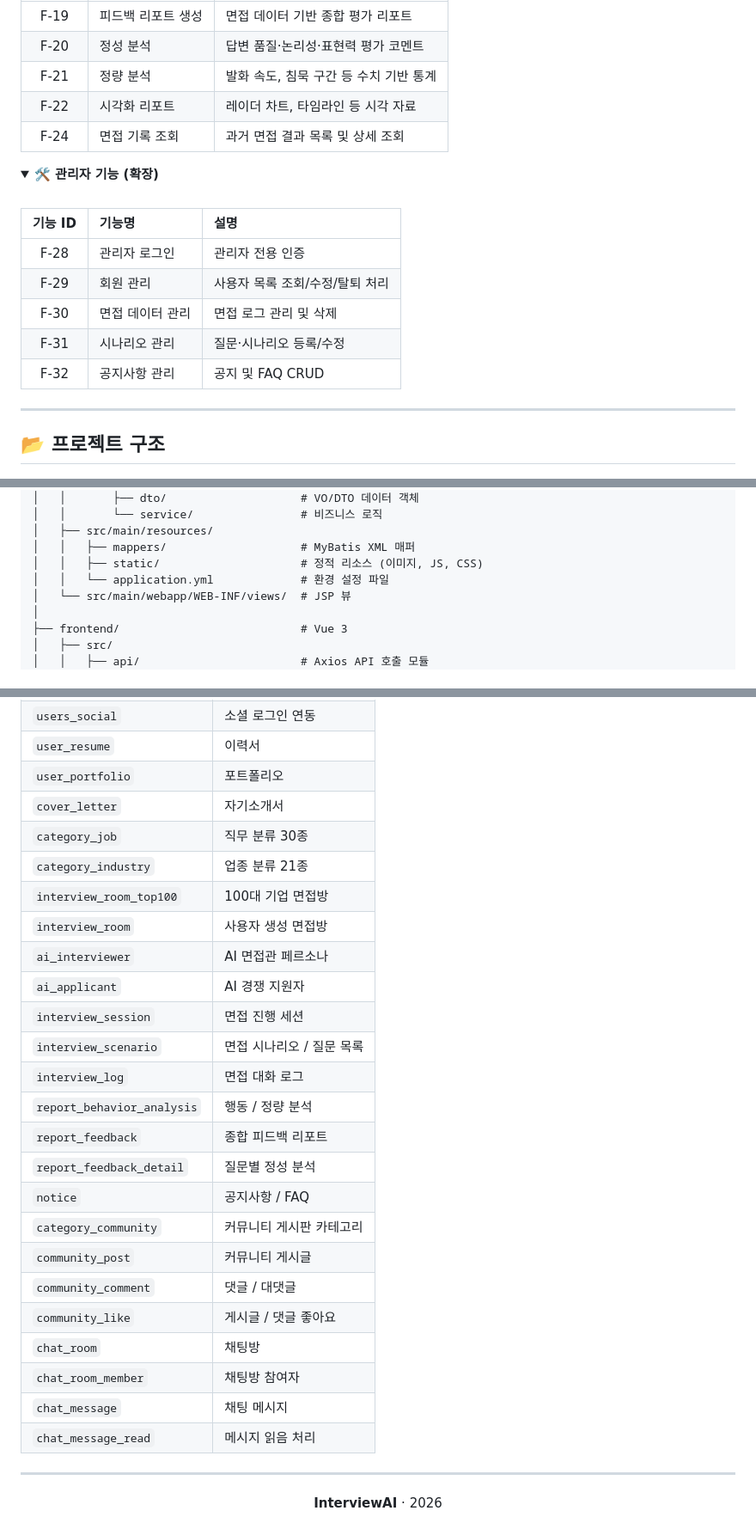
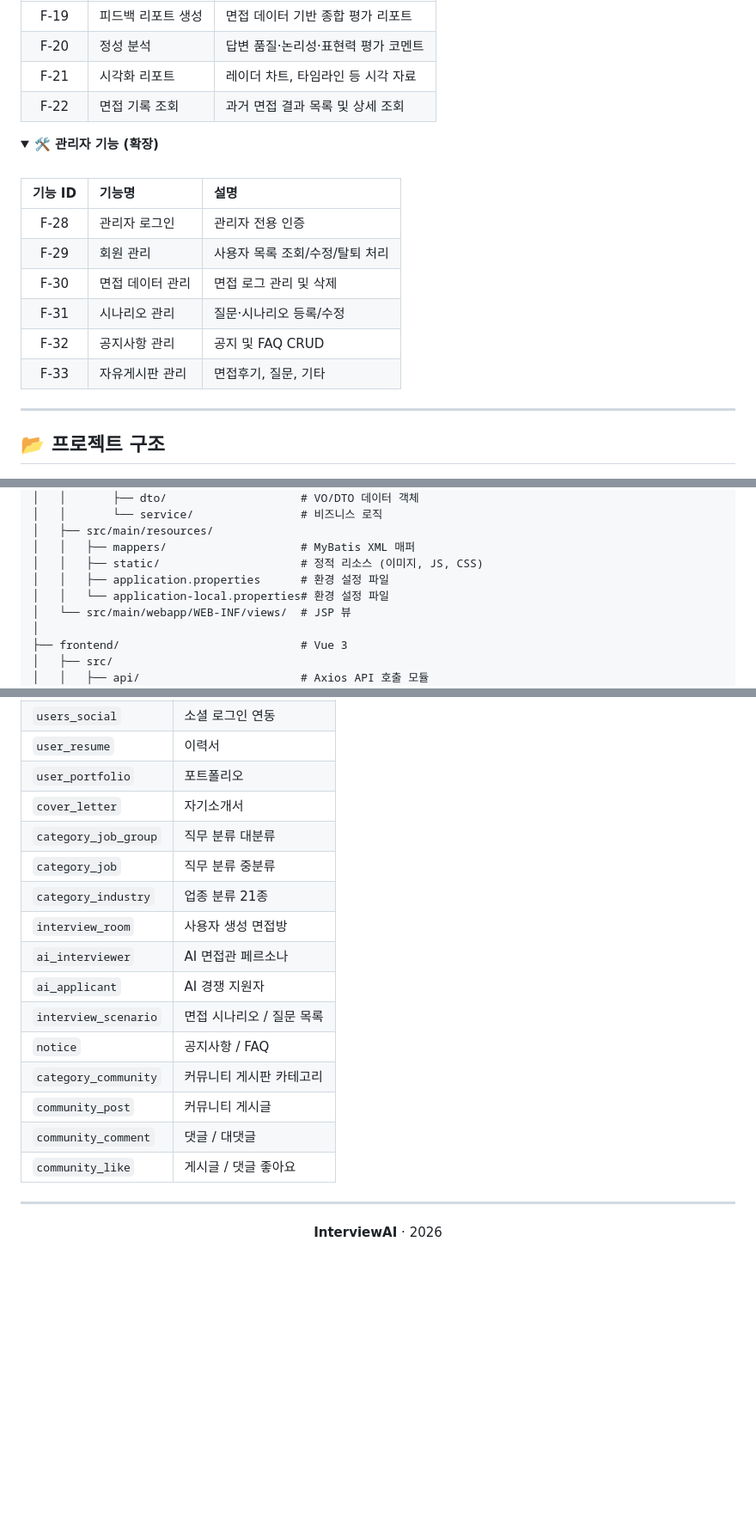
Before and after one commit to whyH25/dada, a Markdown page: README.md, 3 parts joined by grey strips. Shown at 86% size. GitHub-like rendering; folded sections open; blank space fills up the shorter version.

Commit message:
Update feature descriptions in README.md

```diff
--- a/README.md
+++ b/README.md
@@ -136,9 +135,8 @@
 |:---:|:---|:---|
 | F-19 | 피드백 리포트 생성 | 면접 데이터 기반 종합 평가 리포트 |
 | F-20 | 정성 분석 | 답변 품질·논리성·표현력 평가 코멘트 |
-| F-21 | 정량 분석 | 발화 속도, 침묵 구간 등 수치 기반 통계 |
-| F-22 | 시각화 리포트 | 레이더 차트, 타임라인 등 시각 자료 |
-| F-24 | 면접 기록 조회 | 과거 면접 결과 목록 및 상세 조회 |
+| F-21 | 시각화 리포트 | 레이더 차트, 타임라인 등 시각 자료 |
+| F-22 | 면접 기록 조회 | 과거 면접 결과 목록 및 상세 조회 |
 
 </details>
 
@@ -154,6 +152,7 @@
 | F-30 | 면접 데이터 관리 | 면접 로그 관리 및 삭제 |
 | F-31 | 시나리오 관리 | 질문·시나리오 등록/수정 |
 | F-32 | 공지사항 관리 | 공지 및 FAQ CRUD |
+| F-33 | 자유게시판 관리 | 면접후기, 질문, 기타 |
 
 </details>
 
@@ -175,7 +174,8 @@ InterviewAI/
 │   ├── src/main/resources/
 │   │   ├── mappers/                    # MyBatis XML 매퍼
 │   │   ├── static/                     # 정적 리소스 (이미지, JS, CSS)
-│   │   └── application.yml             # 환경 설정 파일
+│   │   ├── application.properties      # 환경 설정 파일
+│   │   └── application-local.properties# 환경 설정 파일
 │   └── src/main/webapp/WEB-INF/views/  # JSP 뷰
 │
 ├── frontend/                           # Vue 3
@@ -222,27 +222,18 @@ InterviewAI/
 | `user_resume` | 이력서 |
 | `user_portfolio` | 포트폴리오 |
 | `cover_letter` | 자기소개서 |
-| `category_job` | 직무 분류 30종 |
+| `category_job_group` | 직무 분류 대분류 |
+| `category_job` | 직무 분류 중분류 |
 | `category_industry` | 업종 분류 21종 |
-| `interview_room_top100` | 100대 기업 면접방 |
 | `interview_room` | 사용자 생성 면접방 |
 | `ai_interviewer` | AI 면접관 페르소나 |
 | `ai_applicant` | AI 경쟁 지원자 |
-| `interview_session` | 면접 진행 세션 |
 | `interview_scenario` | 면접 시나리오 / 질문 목록 |
-| `interview_log` | 면접 대화 로그 |
-| `report_behavior_analysis` | 행동 / 정량 분석 |
-| `report_feedback` | 종합 피드백 리포트 |
-| `report_feedback_detail` | 질문별 정성 분석 |
 | `notice` | 공지사항 / FAQ |
 | `category_community` | 커뮤니티 게시판 카테고리 |
 | `community_post` | 커뮤니티 게시글 |
 | `community_comment` | 댓글 / 대댓글 |
 | `community_like` | 게시글 / 댓글 좋아요 |
-| `chat_room` | 채팅방 |
-| `chat_room_member` | 채팅방 참여자 |
-| `chat_message` | 채팅 메시지 |
-| `chat_message_read` | 메시지 읽음 처리 |
 ---
 
 <div align="center">
```
Also changed, not shown: other parts of README.md (+1 -2 lines).
